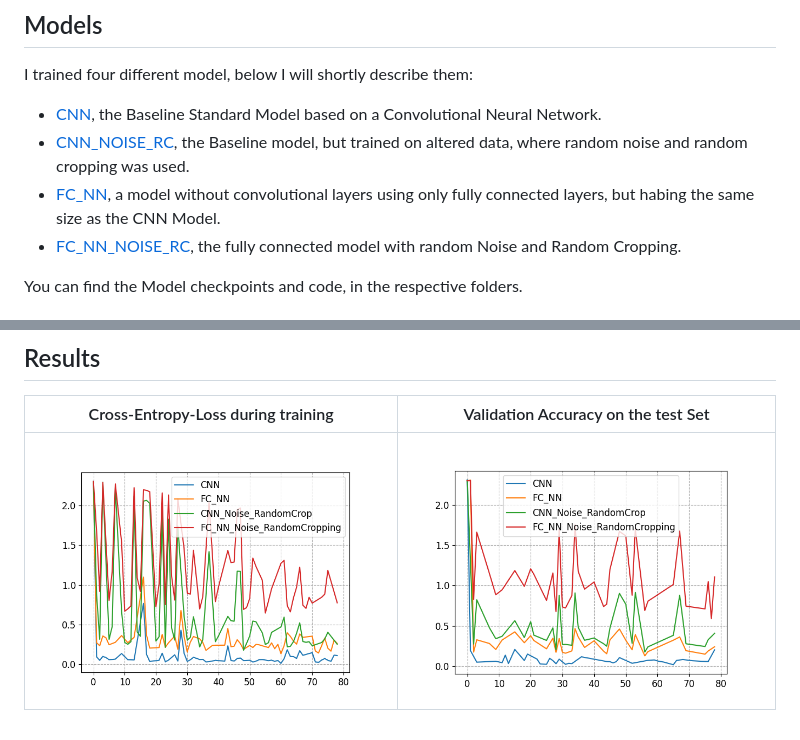
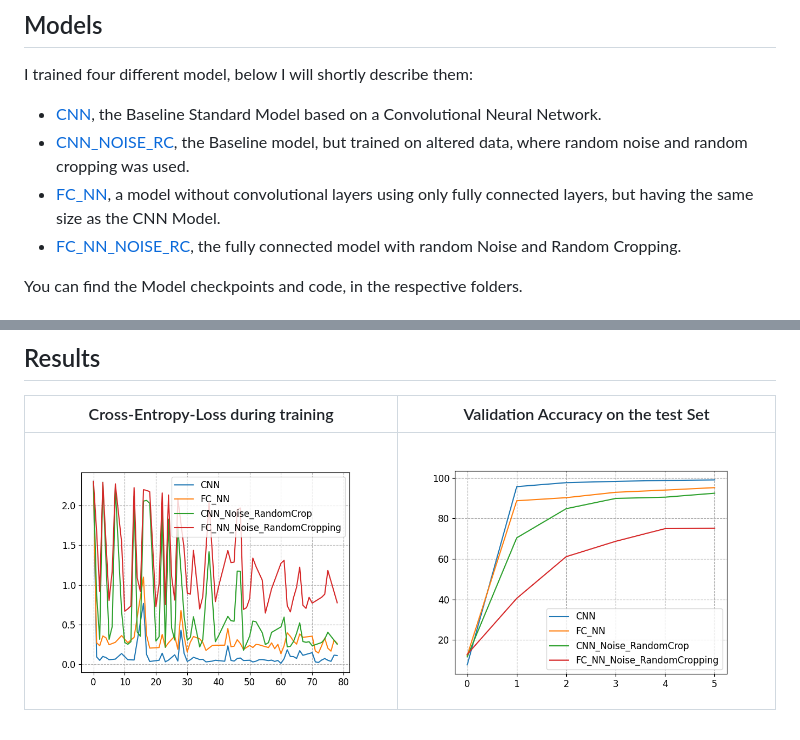
Before and after one commit to LuposX/SeminareCNN, a Markdown page: README.md, 2 parts joined by grey strips. GitHub-like rendering.

```diff
--- a/README.md
+++ b/README.md
@@ -13,7 +13,7 @@ The trainings and inference Code for my self-trained CNN for digit recognition c
 I trained four different model, below I will shortly describe them:
 - [CNN](CNN), the Baseline Standard Model based on a Convolutional Neural Network.
 - [CNN_NOISE_RC](CNN_NOISE_RC), the Baseline model, but trained on altered data, where random noise and random cropping was used.
-- [FC_NN](CNN_NOISE_RC), a model without convolutional layers using only fully connected layers, but habing the same size as the CNN Model.
+- [FC_NN](CNN_NOISE_RC), a model without convolutional layers using only fully connected layers, but having the same size as the CNN Model.
 - [FC_NN_NOISE_RC](CNN_NOISE_RC), the fully connected model with random Noise and Random Cropping.
 
 You can find the Model checkpoints and code, in the respective folders.
@@ -109,4 +109,4 @@ print("Predicted Label: ", y_hat.argmax())
 
 Cross-Entropy-Loss during training        |  Validation Accuracy on the test Set
 :-------------------------:|:---------------------------------------------------:
-![](Results/train_loss_result_data.png)  |  ![](Results/val_loss_result_data.png)
+![](Results/train_loss_result_data.png)  |  ![](Results/val_acc_result_data.png)
```
